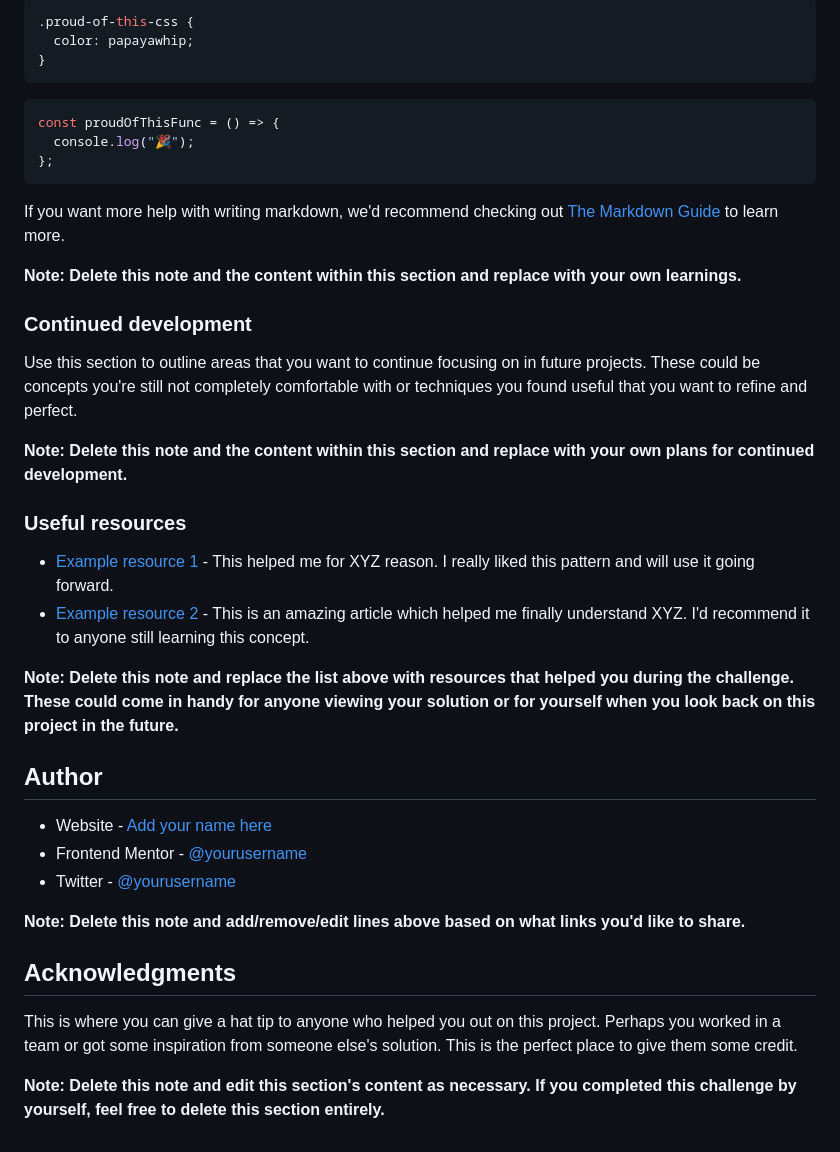
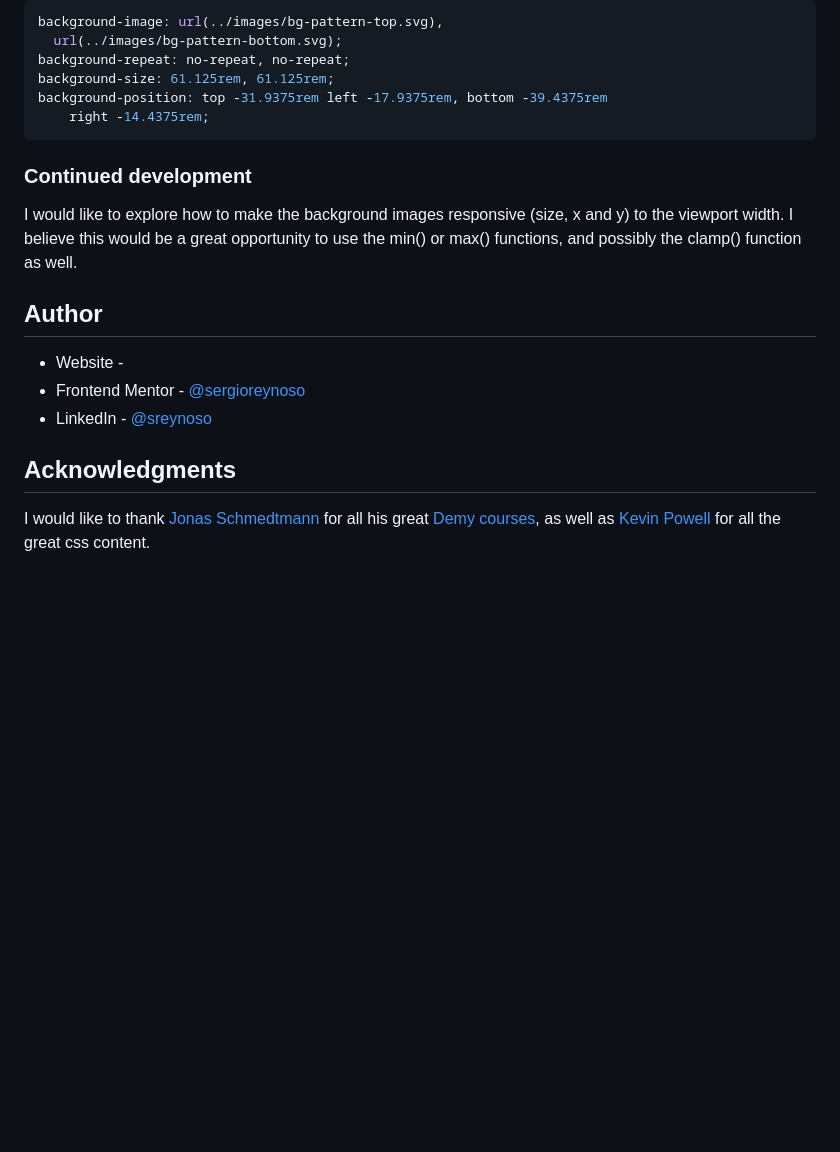
Before and after one commit to sergioreynoso/profile-card-component, a Markdown page: README.md, the part around the change printed below. Drawn GitHub-style; blank space fills up the shorter version.

````diff
--- a/README.md
+++ b/README.md
@@ -66,43 +47,23 @@ To see how you can add code snippets, see below:
 
 ```css
-.proud-of-this-css {
-  color: papayawhip;
-}
+background-image: url(../images/bg-pattern-top.svg),
+  url(../images/bg-pattern-bottom.svg);
+background-repeat: no-repeat, no-repeat;
+background-size: 61.125rem, 61.125rem;
+background-position: top -31.9375rem left -17.9375rem, bottom -39.4375rem
+    right -14.4375rem;
 ```
-
-```js
-const proudOfThisFunc = () => {
-  console.log("🎉");
-};
-```
-
-If you want more help with writing markdown, we'd recommend checking out [The Markdown Guide](https://www.markdownguide.org/) to learn more.
-
-**Note: Delete this note and the content within this section and replace with your own learnings.**
 
 ### Continued development
 
-Use this section to outline areas that you want to continue focusing on in future projects. These could be concepts you're still not completely comfortable with or techniques you found useful that you want to refine and perfect.
-
-**Note: Delete this note and the content within this section and replace with your own plans for continued development.**
-
-### Useful resources
-
-- [Example resource 1](https://www.example.com) - This helped me for XYZ reason. I really liked this pattern and will use it going forward.
-- [Example resource 2](https://www.example.com) - This is an amazing article which helped me finally understand XYZ. I'd recommend it to anyone still learning this concept.
-
-**Note: Delete this note and replace the list above with resources that helped you during the challenge. These could come in handy for anyone viewing your solution or for yourself when you look back on this project in the future.**
+I would like to explore how to make the background images responsive (size, x and y) to the viewport width. I believe this would be a great opportunity to use the min() or max() functions, and possibly the clamp() function as well.
 
 ## Author
 
-- Website - [Add your name here](https://www.your-site.com)
-- Frontend Mentor - [@yourusername](https://www.frontendmentor.io/profile/yourusername)
-- Twitter - [@yourusername](https://www.twitter.com/yourusername)
-
-**Note: Delete this note and add/remove/edit lines above based on what links you'd like to share.**
+- Website - [](www.sergiorswork.com)
+- Frontend Mentor - [@sergioreynoso](https://www.frontendmentor.io/profile/sergioreynoso)
+- LinkedIn - [@sreynoso](https://www.linkedin.com/in/sreynoso/)
 
 ## Acknowledgments
 
-This is where you can give a hat tip to anyone who helped you out on this project. Perhaps you worked in a team or got some inspiration from someone else's solution. This is the perfect place to give them some credit.
-
-**Note: Delete this note and edit this section's content as necessary. If you completed this challenge by yourself, feel free to delete this section entirely.**
+I would like to thank [Jonas Schmedtmann](https://codingheroes.io) for all his great [Demy courses](https://www.udemy.com/user/jonasschmedtmann/), as well as [Kevin Powell](https://www.kevinpowell.co) for all the great css content.
````
Also changed, not shown: other parts of README.md (+8 -27 lines), images/screenshot_desktop.png (added), images/screenshot_mobile.png (added), 1 other file.
